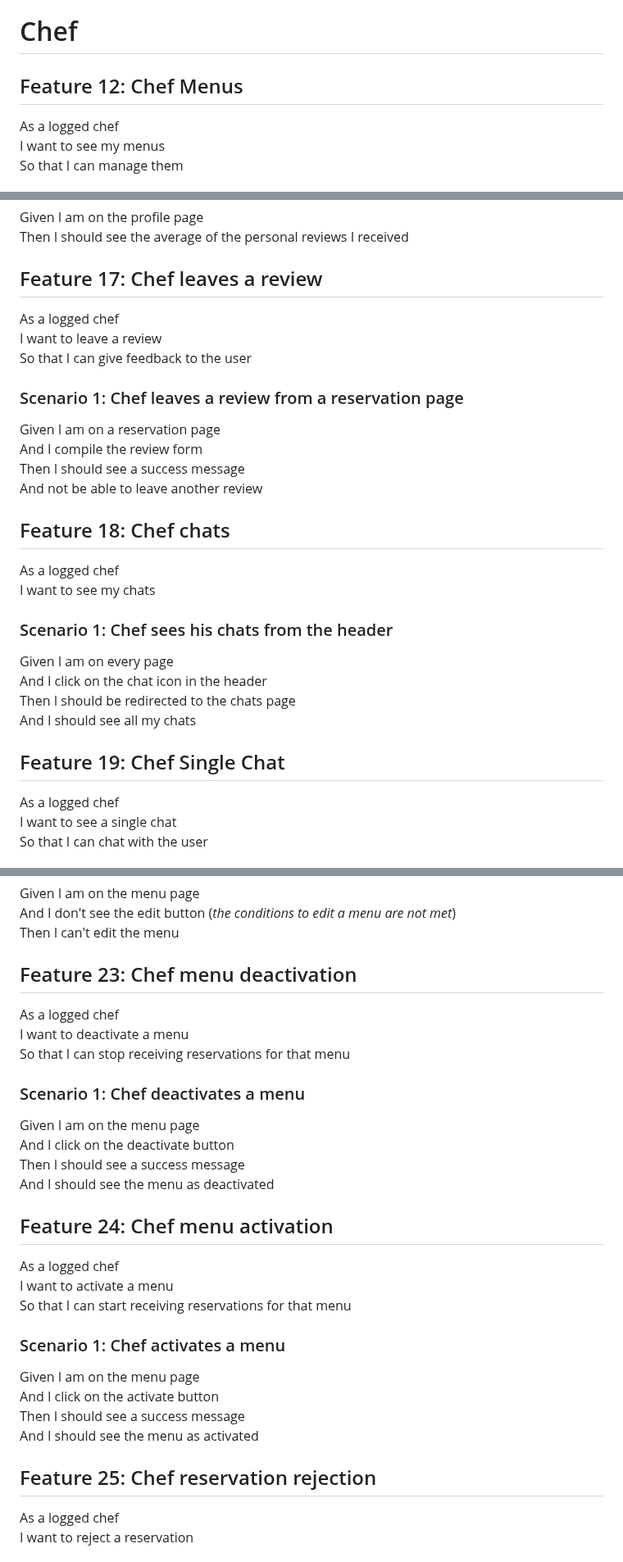
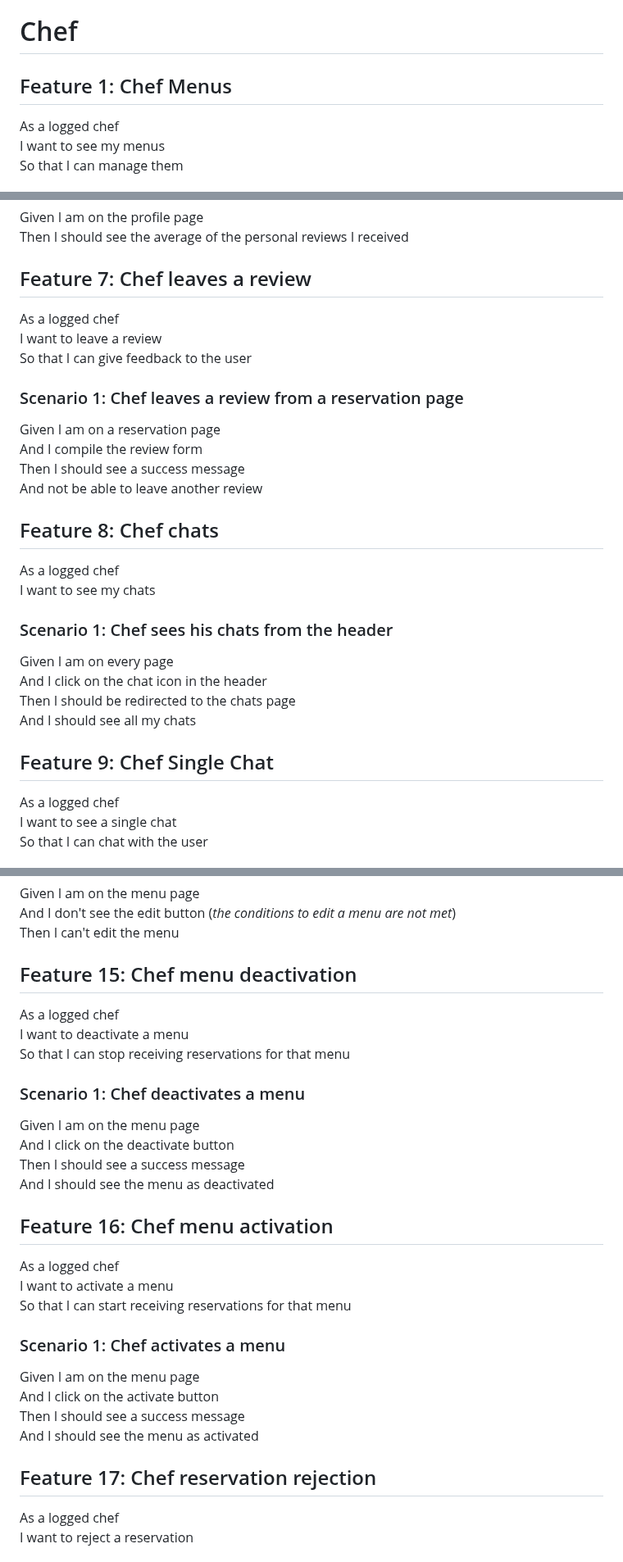
Before and after one commit to tommideso/Progetto_LabASSI, a Markdown page: user-stories.md, 3 parts joined by grey strips. Shown at 82% size. Drawn GitHub-style.

```diff
--- a/user-stories.md
+++ b/user-stories.md
@@ -250,7 +250,7 @@ Then I should be logout
 
 # Chef
 
-## Feature 12: Chef Menus
+## Feature 1: Chef Menus
 
 As a logged chef
 I want to see my menus
@@ -397,7 +397,7 @@ Then I should see the average of the personal reviews I received in the header
 Given I am on the profile page
 Then I should see the average of the personal reviews I received
 
-## Feature 17: Chef leaves a review
+## Feature 7: Chef leaves a review
 
 As a logged chef
 I want to leave a review
@@ -410,7 +410,7 @@ And I compile the review form
 Then I should see a success message
 And not be able to leave another review
 
-## Feature 18: Chef chats
+## Feature 8: Chef chats
 
 As a logged chef
 I want to see my chats
@@ -422,7 +422,7 @@ And I click on the chat icon in the header
 Then I should be redirected to the chats page
 And I should see all my chats
 
-## Feature 19: Chef Single Chat
+## Feature 9: Chef Single Chat
 
 As a logged chef
 I want to see a single chat
@@ -527,7 +527,7 @@ Given I am on the menu page
 And I don't see the edit button (_the conditions to edit a menu are not met_)
 Then I can't edit the menu
 
-## Feature 23: Chef menu deactivation
+## Feature 15: Chef menu deactivation
 
 As a logged chef
 I want to deactivate a menu
@@ -540,7 +540,7 @@ And I click on the deactivate button
 Then I should see a success message
 And I should see the menu as deactivated
 
-## Feature 24: Chef menu activation
+## Feature 16: Chef menu activation
 
 As a logged chef
 I want to activate a menu
@@ -553,7 +553,7 @@ And I click on the activate button
 Then I should see a success message
 And I should see the menu as activated
 
-## Feature 25: Chef reservation rejection
+## Feature 17: Chef reservation rejection
 
 As a logged chef
 I want to reject a reservation
```
Also changed, not shown: other parts of user-stories.md (+31 -31 lines).
